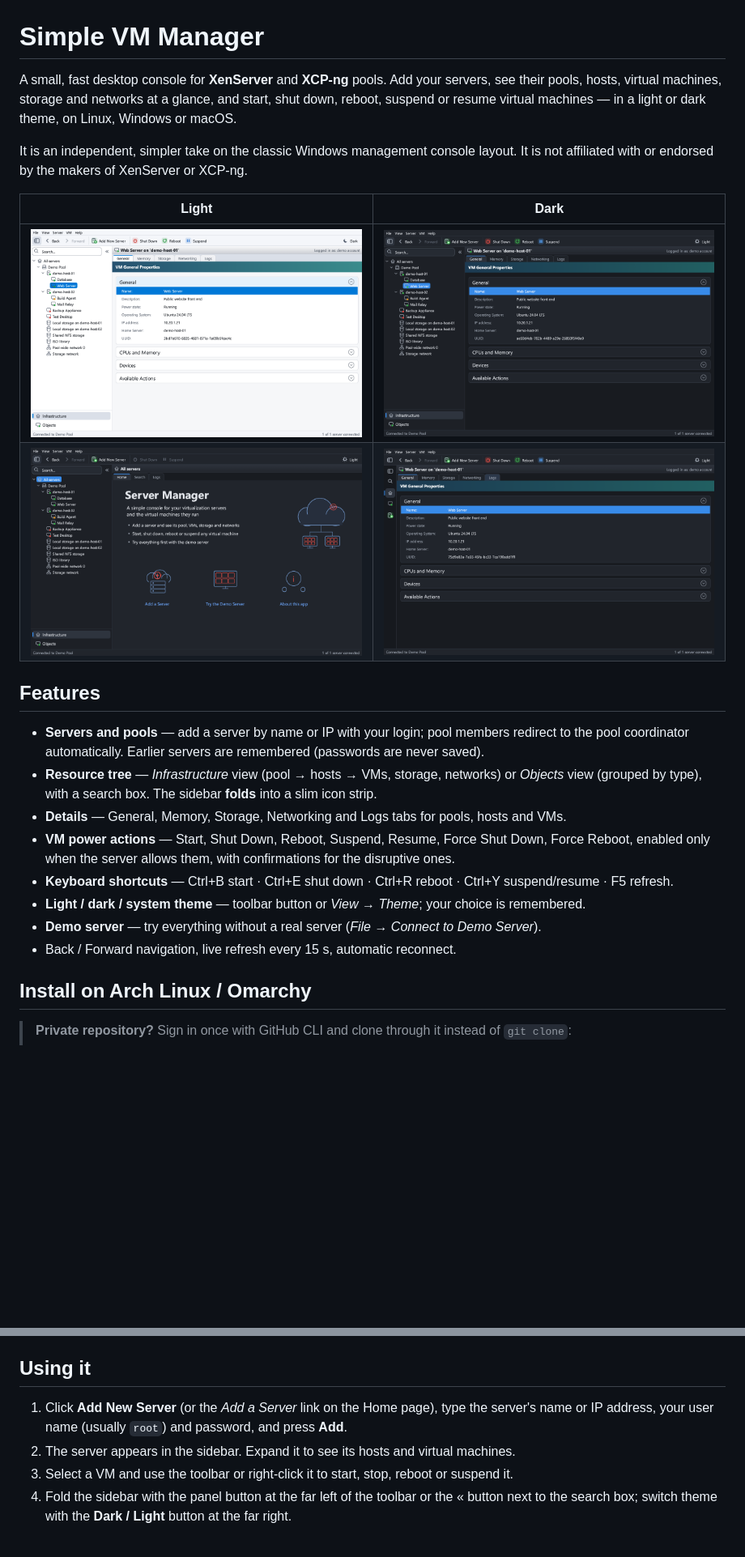
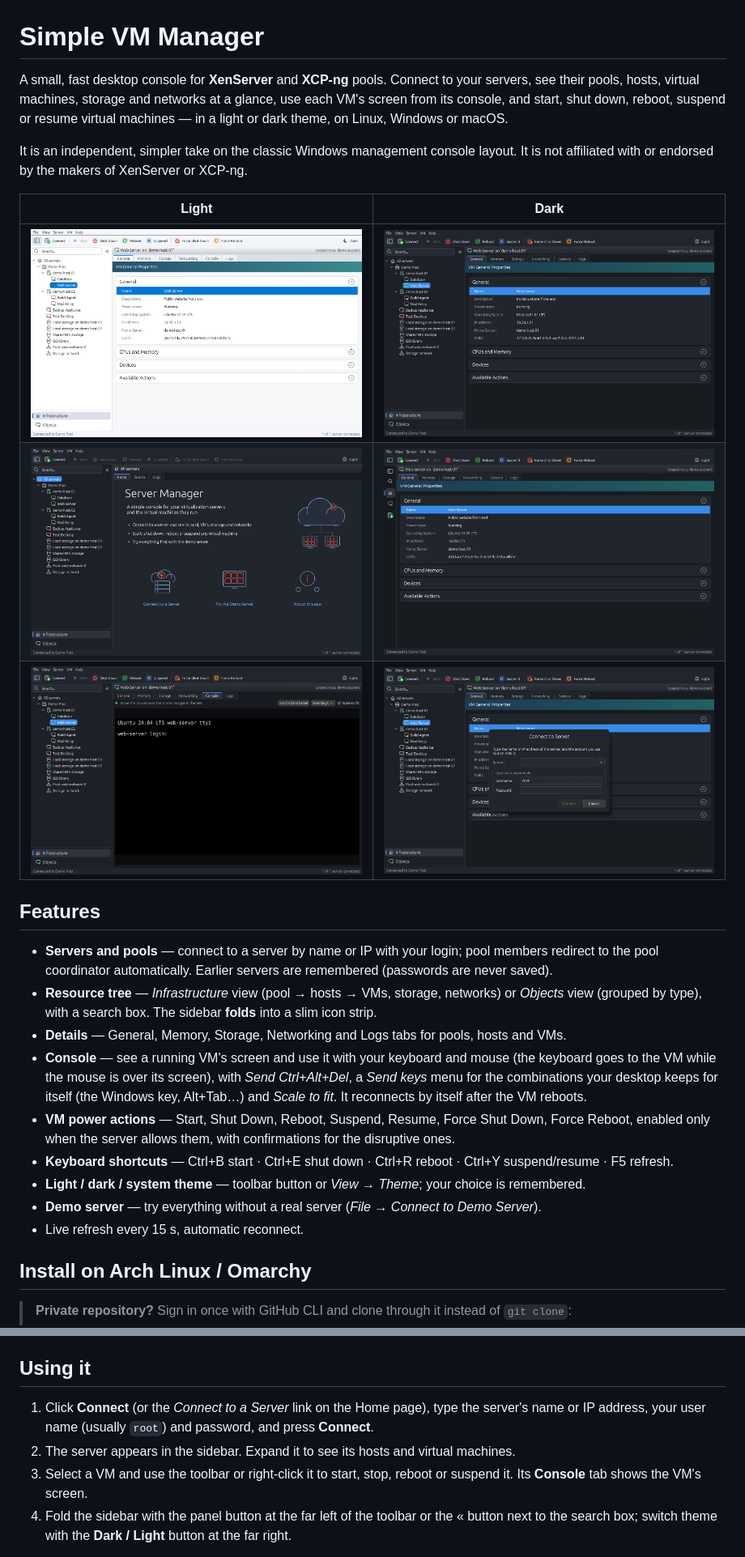
Before and after one commit to jpaferreira-git/simple-vm-manager, a Markdown page: README.md, 2 parts joined by grey strips. Shown at 81% size. Rendered like a GitHub page; pictures changed too: docs/screenshot-dark-connect.png (added), docs/screenshot-dark-console.png (added), docs/screenshot-dark-home.png; blank space fills up the shorter version.

```diff
--- a/README.md
+++ b/README.md
@@ -1,8 +1,8 @@
 # Simple VM Manager
 
-A small, fast desktop console for **XenServer** and **XCP-ng** pools. Add your servers, see their
-pools, hosts, virtual machines, storage and networks at a glance, and start, shut down, reboot,
-suspend or resume virtual machines — in a light or dark theme, on Linux, Windows or macOS.
+A small, fast desktop console for **XenServer** and **XCP-ng** pools. Connect to your servers, see their
+pools, hosts, virtual machines, storage and networks at a glance, use each VM's screen from its
+console, and start, shut down, reboot, suspend or resume virtual machines — in a light or dark theme, on Linux, Windows or macOS.
 
 It is an independent, simpler take on the classic Windows management console layout. It is not
 affiliated with or endorsed by the makers of XenServer or XCP-ng.
@@ -11,21 +11,26 @@ affiliated with or endorsed by the makers of XenServer or XCP-ng.
 |---|---|
 | ![Light theme](docs/screenshot-light-vm.png) | ![Dark theme](docs/screenshot-dark-vm.png) |
 | ![Home page, dark](docs/screenshot-dark-home.png) | ![Folded sidebar](docs/screenshot-folded.png) |
+| ![A VM's console](docs/screenshot-dark-console.png) | ![Connecting to a server](docs/screenshot-dark-connect.png) |
 
 ## Features
 
-- **Servers and pools** — add a server by name or IP with your login; pool members redirect to the
+- **Servers and pools** — connect to a server by name or IP with your login; pool members redirect to the
   pool coordinator automatically. Earlier servers are remembered (passwords are never saved).
 - **Resource tree** — *Infrastructure* view (pool → hosts → VMs, storage, networks) or *Objects* view
   (grouped by type), with a search box. The sidebar **folds** into a slim icon strip.
 - **Details** — General, Memory, Storage, Networking and Logs tabs for pools, hosts and VMs.
+- **Console** — see a running VM's screen and use it with your keyboard and mouse (the keyboard goes
+  to the VM while the mouse is over its screen), with *Send Ctrl+Alt+Del*, a *Send keys* menu for the
+  combinations your desktop keeps for itself (the Windows key, Alt+Tab…) and *Scale to fit*. It
+  reconnects by itself after the VM reboots.
 - **VM power actions** — Start, Shut Down, Reboot, Suspend, Resume, Force Shut Down, Force Reboot,
   enabled only when the server allows them, with confirmations for the disruptive ones.
 - **Keyboard shortcuts** — Ctrl+B start · Ctrl+E shut down · Ctrl+R reboot · Ctrl+Y suspend/resume ·
   F5 refresh.
 - **Light / dark / system theme** — toolbar button or *View → Theme*; your choice is remembered.
 - **Demo server** — try everything without a real server (*File → Connect to Demo Server*).
-- Back / Forward navigation, live refresh every 15 s, automatic reconnect.
+- Live refresh every 15 s, automatic reconnect.
 
 ## Install on Arch Linux / Omarchy
 
@@ -91,10 +96,11 @@ building anything. You can also just run `./simple-vm-manager` directly.
 
 ## Using it
 
-1. Click **Add New Server** (or the *Add a Server* link on the Home page), type the server's name or IP
-   address, your user name (usually `root`) and password, and press **Add**.
+1. Click **Connect** (or the *Connect to a Server* link on the Home page), type the server's name or IP
+   address, your user name (usually `root`) and password, and press **Connect**.
 2. The server appears in the sidebar. Expand it to see its hosts and virtual machines.
 3. Select a VM and use the toolbar or right-click it to start, stop, reboot or suspend it.
+   Its **Console** tab shows the VM's screen.
 4. Fold the sidebar with the panel button at the far left of the toolbar or the « button next to the
    search box; switch theme with the **Dark / Light** button at the far right.
 
```
Also changed, not shown: 9 other files.
